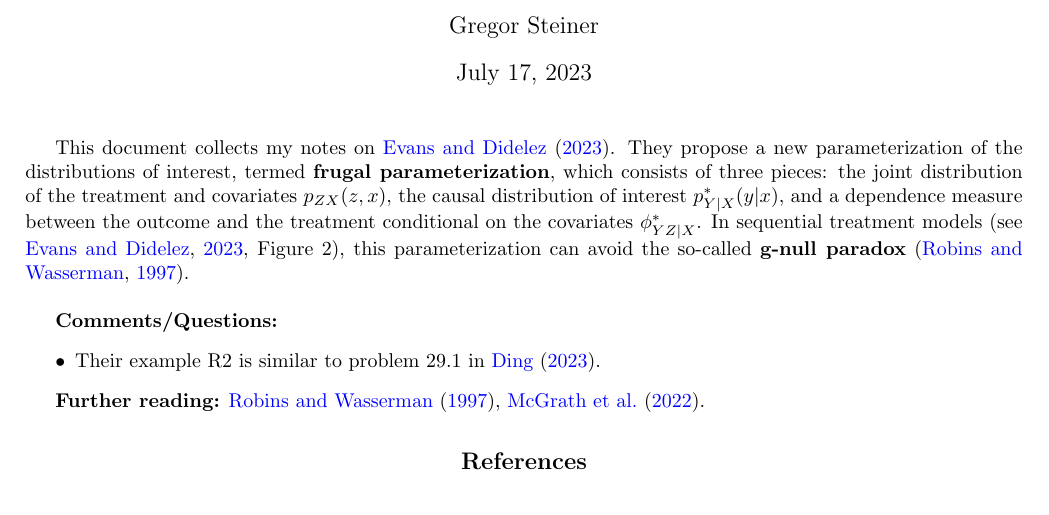
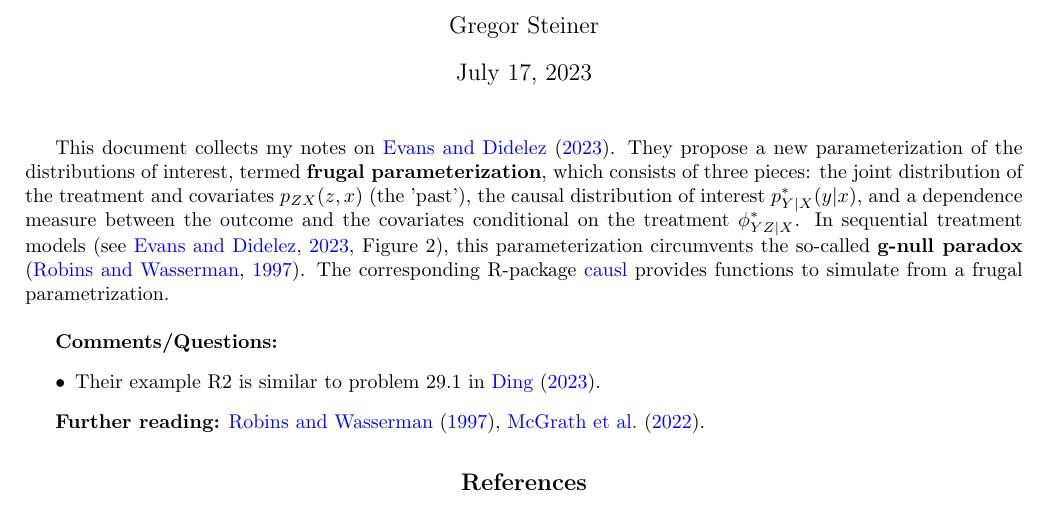
Before and after one commit to gregorsteiner/Evans_Didelez_2023, a LaTeX document (notes.tex): part of the page, cut so that both start at the same text. Compiled offline with pdfLaTeX.

Commit message:
Added r package

```diff
--- a/notes.tex
+++ b/notes.tex
@@ -13,7 +13,7 @@
 \bibliographystyle{apalike}
 
 \usepackage{hyperref}
-\hypersetup{colorlinks,linkcolor={blue},citecolor={blue},urlcolor={red}}
+\hypersetup{colorlinks,linkcolor={blue},citecolor={blue},urlcolor={blue}}
 
 
 \author{Gregor Steiner}
@@ -23,7 +23,7 @@
 
 \maketitle
 
-This document collects my notes on \cite{evans_didelez_2023}. They propose a new parameterization of the distributions of interest, termed \textbf{frugal parameterization}, which consists of three pieces: the joint distribution of the treatment and covariates $p_{ZX}(z, x)$, the causal distribution of interest $p_{Y | X}^* (y|x)$, and a dependence measure between the outcome and the treatment conditional on the covariates $\phi_{YZ | X}^*$. In sequential treatment models \citep[see][Figure 2]{evans_didelez_2023}, this parameterization can avoid the so-called \textbf{g-null paradox} \citep{robins_wasserman_1997}. \\
+This document collects my notes on \cite{evans_didelez_2023}. They propose a new parameterization of the distributions of interest, termed \textbf{frugal parameterization}, which consists of three pieces: the joint distribution of the treatment and covariates $p_{ZX}(z, x)$ (the 'past'), the causal distribution of interest $p_{Y | X}^* (y|x)$, and a dependence measure between the outcome and the covariates conditional on the treatment $\phi_{YZ | X}^*$. In sequential treatment models \citep[see][Figure 2]{evans_didelez_2023}, this parameterization circumvents the so-called \textbf{g-null paradox} \citep{robins_wasserman_1997}. The corresponding R-package \href{https://github.com/rje42/causl}{causl} provides functions to simulate from a frugal parametrization. \\
 
 \textbf{Comments/Questions:}
 \begin{itemize}
```
Also changed, not shown: notes.pdf.
